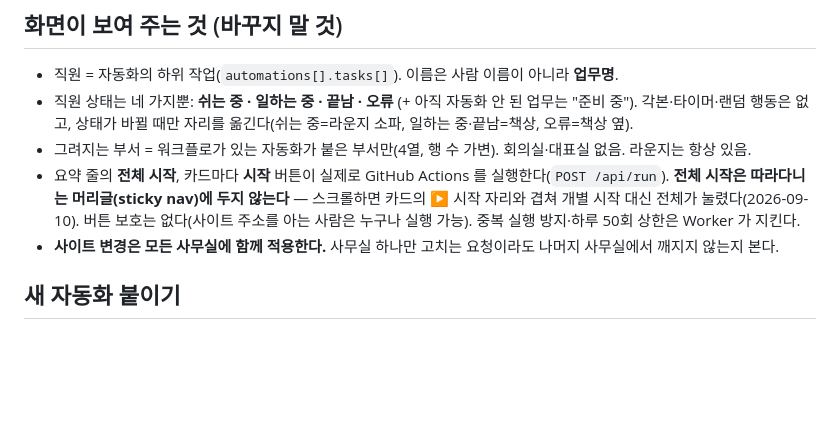
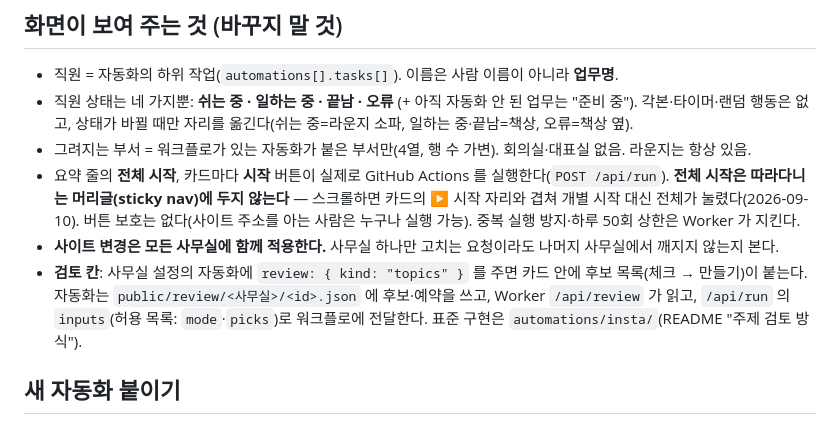
Before and after one commit to Junjaee/ai-office, a Markdown page: CLAUDE.md, the part around the change. GitHub-like rendering; blank space fills up the shorter version.

```diff
--- a/CLAUDE.md
+++ b/CLAUDE.md
@@ -23,6 +23,7 @@
 - 그려지는 부서 = 워크플로가 있는 자동화가 붙은 부서만(4열, 행 수 가변). 회의실·대표실 없음. 라운지는 항상 있음.
 - 요약 줄의 **전체 시작**, 카드마다 **시작** 버튼이 실제로 GitHub Actions 를 실행한다(`POST /api/run`). **전체 시작은 따라다니는 머리글(sticky nav)에 두지 않는다** — 스크롤하면 카드의 ▶ 시작 자리와 겹쳐 개별 시작 대신 전체가 눌렸다(2026-09-10). 버튼 보호는 없다(사이트 주소를 아는 사람은 누구나 실행 가능). 중복 실행 방지·하루 50회 상한은 Worker 가 지킨다.
 - **사이트 변경은 모든 사무실에 함께 적용한다.** 사무실 하나만 고치는 요청이라도 나머지 사무실에서 깨지지 않는지 본다.
+- **검토 칸**: 사무실 설정의 자동화에 `review: { kind: "topics" }` 를 주면 카드 안에 후보 목록(체크 → 만들기)이 붙는다. 자동화는 `public/review/<사무실>/<id>.json` 에 후보·예약을 쓰고, Worker `/api/review` 가 읽고, `/api/run` 의 `inputs`(허용 목록: `mode`·`picks`)로 워크플로에 전달한다. 표준 구현은 `automations/insta/`(README "주제 검토 방식").
 
 ## 새 자동화 붙이기
 
```
Also changed, not shown: automations/insta/README.md (+16 -0 lines), 1 other file.
